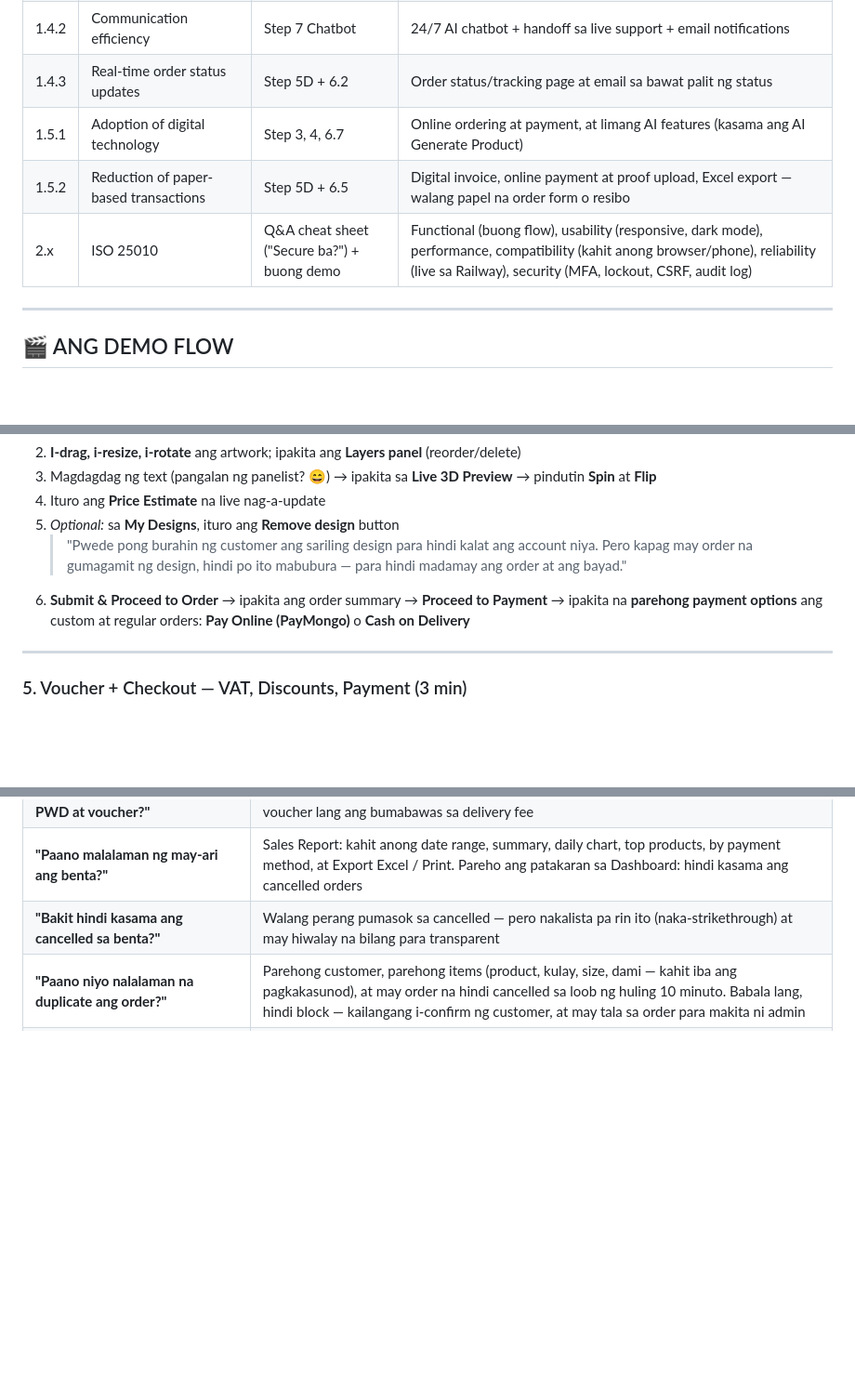
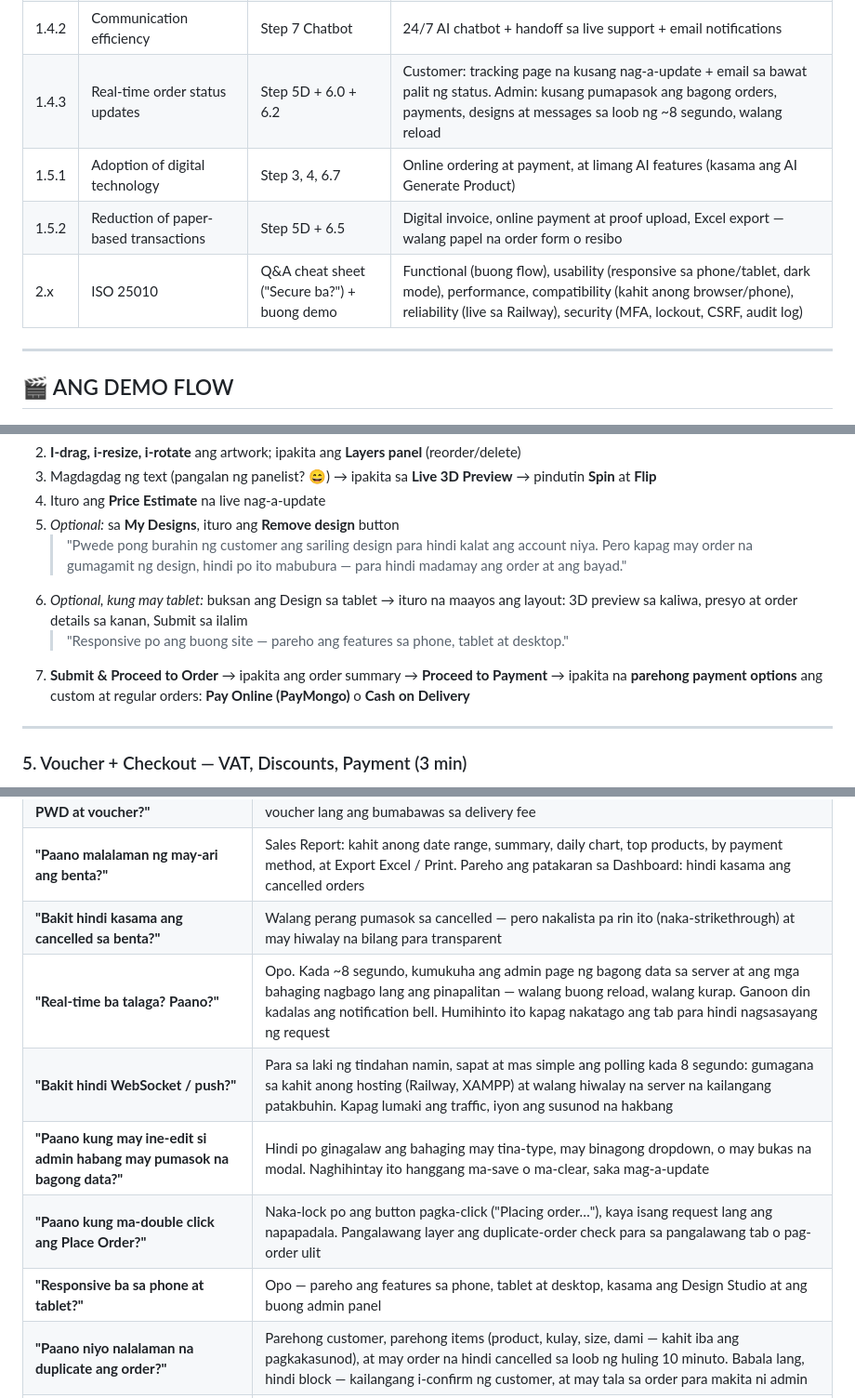
Before and after one commit to kurooo-san/THREAD-AND-PRESS-HUB, a Markdown page: docs/DEMO_SCRIPT.md, 3 parts joined by grey strips. Shown at 93% size. GitHub-like rendering; blank space fills up the shorter version.

```diff
--- a/docs/DEMO_SCRIPT.md
+++ b/docs/DEMO_SCRIPT.md
@@ -45,10 +49,10 @@ Gamitin ito kapag tinanong ng panel ang isang item: puntahan ang step at sabihin
 | 1.3.3 | Workflow transparency | Step 6.3b + Audit Log | Bawat status change ay naka-log na may oras; nakikita ng customer ang tracking page |
 | 1.4.1 | Customer satisfaction | Step 6.3c Reviews | Product reviews at ratings; nakikita ng admin ang average rating bawat produkto |
 | 1.4.2 | Communication efficiency | Step 7 Chatbot | 24/7 AI chatbot + handoff sa live support + email notifications |
-| 1.4.3 | Real-time order status updates | Step 5D + 6.2 | Order status/tracking page at email sa bawat palit ng status |
+| 1.4.3 | Real-time order status updates | Step 5D + 6.0 + 6.2 | Customer: tracking page na kusang nag-a-update + email sa bawat palit ng status. Admin: kusang pumapasok ang bagong orders, payments, designs at messages sa loob ng ~8 segundo, walang reload |
 | 1.5.1 | Adoption of digital technology | Step 3, 4, 6.7 | Online ordering at payment, at limang AI features (kasama ang AI Generate Product) |
 | 1.5.2 | Reduction of paper-based transactions | Step 5D + 6.5 | Digital invoice, online payment at proof upload, Excel export — walang papel na order form o resibo |
-| 2.x | ISO 25010 | Q&A cheat sheet ("Secure ba?") + buong demo | Functional (buong flow), usability (responsive, dark mode), performance, compatibility (kahit anong browser/phone), reliability (live sa Railway), security (MFA, lockout, CSRF, audit log) |
+| 2.x | ISO 25010 | Q&A cheat sheet ("Secure ba?") + buong demo | Functional (buong flow), usability (responsive sa phone/tablet, dark mode), performance, compatibility (kahit anong browser/phone), reliability (live sa Railway), security (MFA, lockout, CSRF, audit log) |
 
 ---
 
@@ -111,7 +115,9 @@ Gamitin ito kapag tinanong ng panel ang isang item: puntahan ang step at sabihin
 4. Ituro ang **Price Estimate** na live nag-a-update
 5. *Optional:* sa **My Designs**, ituro ang **Remove design** button
    > "Pwede pong burahin ng customer ang sariling design para hindi kalat ang account niya. Pero kapag may order na gumagamit ng design, hindi po ito mabubura — para hindi madamay ang order at ang bayad."
-6. **Submit & Proceed to Order** → ipakita ang order summary → **Proceed to Payment** → ipakita na **parehong payment options** ang custom at regular orders: **Pay Online (PayMongo)** o **Cash on Delivery**
+6. *Optional, kung may tablet:* buksan ang Design sa tablet → ituro na maayos ang layout: 3D preview sa kaliwa, presyo at order details sa kanan, Submit sa ilalim
+   > "Responsive po ang buong site — pareho ang features sa phone, tablet at desktop."
+7. **Submit & Proceed to Order** → ipakita ang order summary → **Proceed to Payment** → ipakita na **parehong payment options** ang custom at regular orders: **Pay Online (PayMongo)** o **Cash on Delivery**
 
 ---
 
@@ -230,6 +244,11 @@ Gamitin ito kapag tinanong ng panel ang isang item: puntahan ang step at sabihin
 | **"Pwede bang pagsabayin ang PWD at voucher?"** | Opo. Parehong kinukuwenta sa item subtotal, tapos ang 12% VAT ay sa natitira. Shipping voucher lang ang bumabawas sa delivery fee |
 | **"Paano malalaman ng may-ari ang benta?"** | Sales Report: kahit anong date range, summary, daily chart, top products, by payment method, at Export Excel / Print. Pareho ang patakaran sa Dashboard: hindi kasama ang cancelled orders |
 | **"Bakit hindi kasama ang cancelled sa benta?"** | Walang perang pumasok sa cancelled — pero nakalista pa rin ito (naka-strikethrough) at may hiwalay na bilang para transparent |
+| **"Real-time ba talaga? Paano?"** | Opo. Kada ~8 segundo, kumukuha ang admin page ng bagong data sa server at ang mga bahaging nagbago lang ang pinapalitan — walang buong reload, walang kurap. Ganoon din kadalas ang notification bell. Humihinto ito kapag nakatago ang tab para hindi nagsasayang ng request |
+| **"Bakit hindi WebSocket / push?"** | Para sa laki ng tindahan namin, sapat at mas simple ang polling kada 8 segundo: gumagana sa kahit anong hosting (Railway, XAMPP) at walang hiwalay na server na kailangang patakbuhin. Kapag lumaki ang traffic, iyon ang susunod na hakbang |
+| **"Paano kung may ine-edit si admin habang may pumasok na bagong data?"** | Hindi po ginagalaw ang bahaging may tina-type, may binagong dropdown, o may bukas na modal. Naghihintay ito hanggang ma-save o ma-clear, saka mag-a-update |
+| **"Paano kung ma-double click ang Place Order?"** | Naka-lock po ang button pagka-click ("Placing order…"), kaya isang request lang ang napapadala. Pangalawang layer ang duplicate-order check para sa pangalawang tab o pag-order ulit |
+| **"Responsive ba sa phone at tablet?"** | Opo — pareho ang features sa phone, tablet at desktop, kasama ang Design Studio at ang buong admin panel |
 | **"Paano niyo nalalaman na duplicate ang order?"** | Parehong customer, parehong items (product, kulay, size, dami — kahit iba ang pagkakasunod), at may order na hindi cancelled sa loob ng huling 10 minuto. Babala lang, hindi block — kailangang i-confirm ng customer, at may tala sa order para makita ni admin |
 | **"Paano kung mali talaga ang na-order na duplicate?"** | I-cancel ni admin → babalik ang stock at voucher → saka pwedeng i-delete |
 | **"Saan galing ang estimated delivery date?"** | Sa shipping policy namin per area (Rizal/NCR 1–2 araw, karatig-probinsya 2–3, Luzon/Visayas/Mindanao 3–5), working days at hindi kasama ang Linggo. Iisang table ang pinagkukunan ng fee, ng petsa, at ng Shipping page. Sa lumang order, kinukuha ang area mula sa delivery fee na binayaran |
```
Also changed, not shown: other parts of docs/DEMO_SCRIPT.md (+17 -3 lines).
